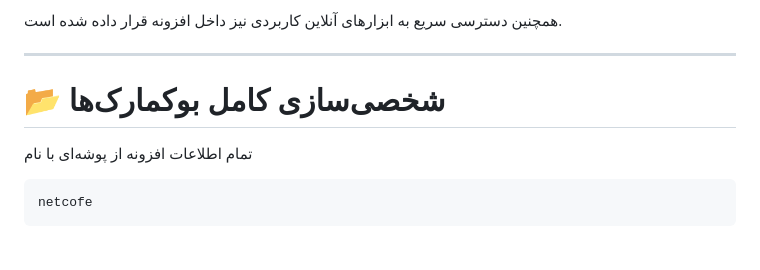
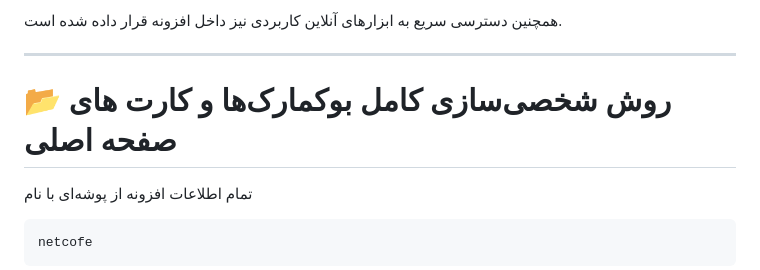
Before and after one commit to ali73jn/internet.cofe.extension, a Markdown page: README.md, the part around the change. Rendered like a GitHub page; blank space fills up the shorter version.

```diff
--- a/README.md
+++ b/README.md
@@ -61,7 +61,7 @@
 
 ---
 
-# 📂 شخصی‌سازی کامل بوکمارک‌ها
+# 📂 روش شخصی‌سازی کامل بوکمارک‌ها و کارت های صفحه اصلی
 
 تمام اطلاعات افزونه از پوشه‌ای با نام
 
```
